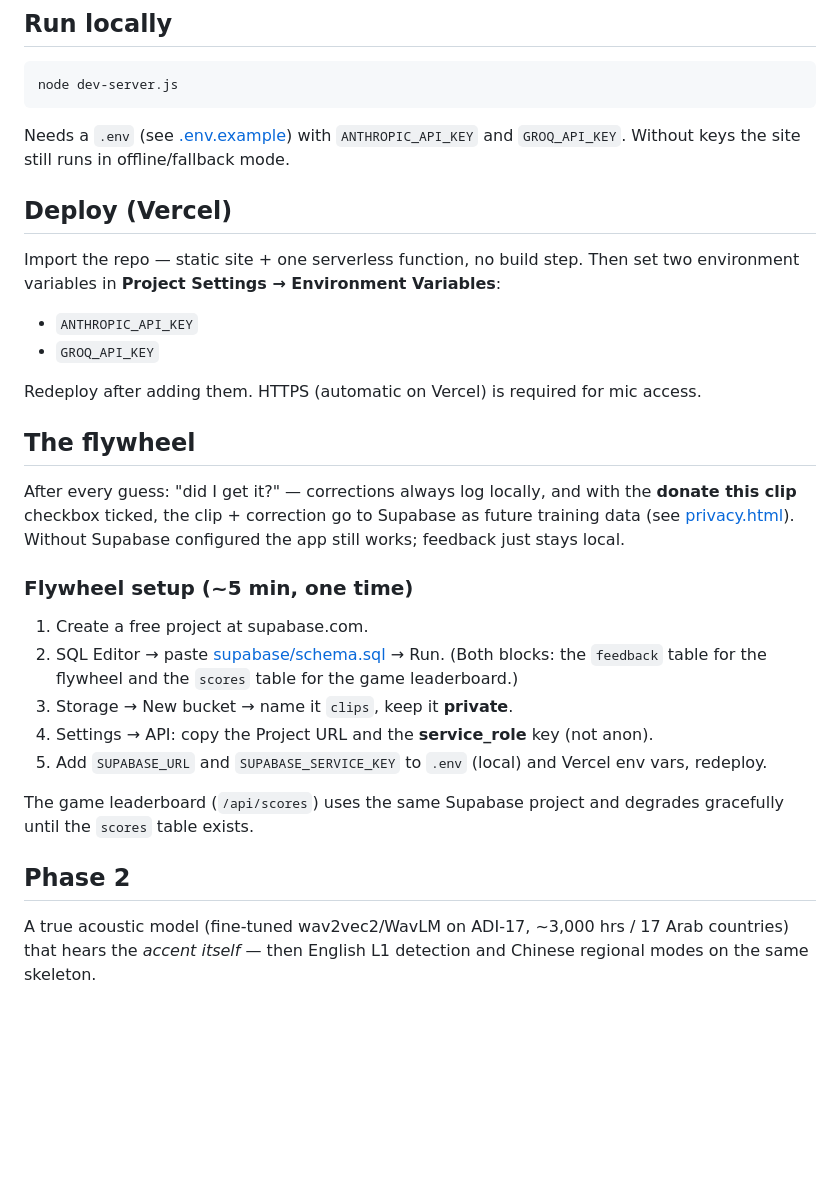
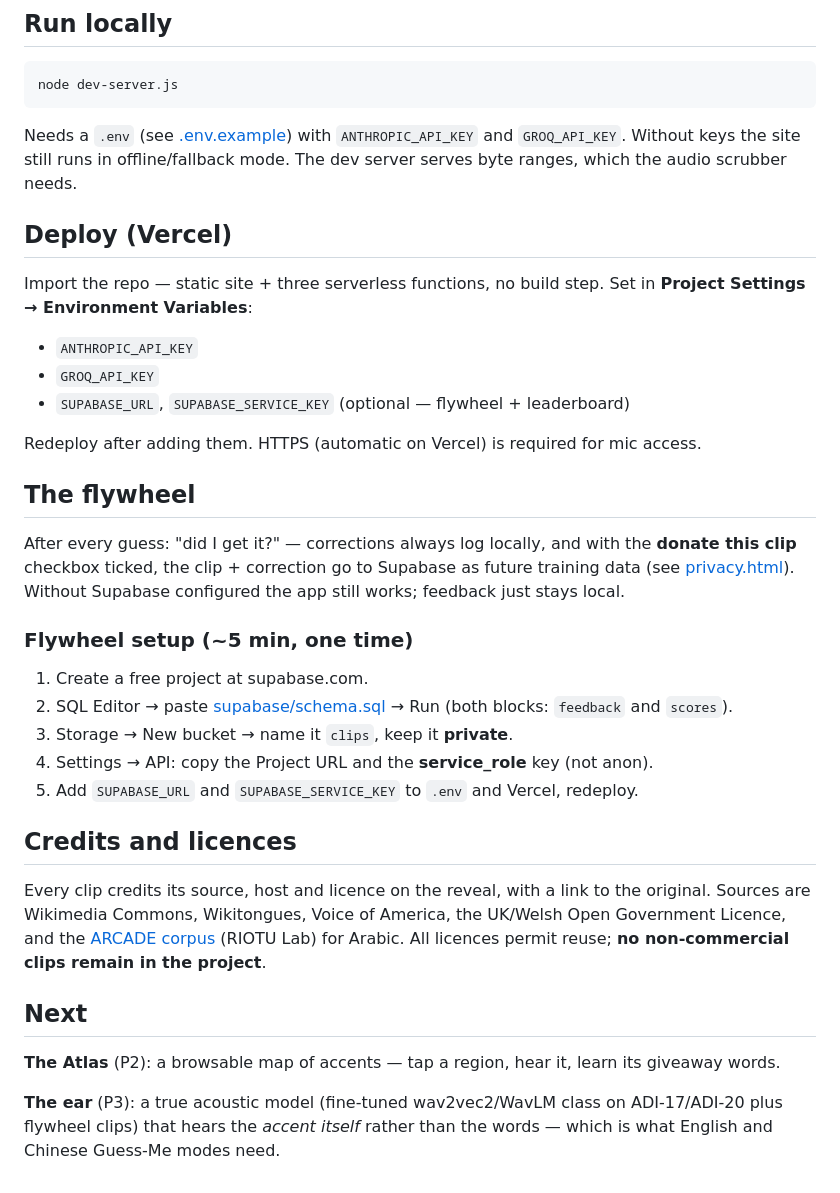
Before and after one commit to moha-arab/hometongue, a Markdown page: README.md, the part around one of its changes. GitHub-like rendering; blank space fills up the shorter version.

````diff
--- a/README.md
+++ b/README.md
@@ -25,14 +55,15 @@ Audio is analyzed in-memory and never stored (unless the user opts in — see be
 node dev-server.js
 ```
 
-Needs a `.env` (see [.env.example](.env.example)) with `ANTHROPIC_API_KEY` and `GROQ_API_KEY`. Without keys the site still runs in offline/fallback mode.
+Needs a `.env` (see [.env.example](.env.example)) with `ANTHROPIC_API_KEY` and `GROQ_API_KEY`. Without keys the site still runs in offline/fallback mode. The dev server serves byte ranges, which the audio scrubber needs.
 
 ## Deploy (Vercel)
 
-Import the repo — static site + one serverless function, no build step. Then set two environment variables in **Project Settings → Environment Variables**:
+Import the repo — static site + three serverless functions, no build step. Set in **Project Settings → Environment Variables**:
 
 - `ANTHROPIC_API_KEY`
 - `GROQ_API_KEY`
+- `SUPABASE_URL`, `SUPABASE_SERVICE_KEY` (optional — flywheel + leaderboard)
 
 Redeploy after adding them. HTTPS (automatic on Vercel) is required for mic access.
 
@@ -43,13 +74,17 @@ After every guess: "did I get it?" — corrections always log locally, and with
 ### Flywheel setup (~5 min, one time)
 
 1. Create a free project at supabase.com.
-2. SQL Editor → paste [supabase/schema.sql](supabase/schema.sql) → Run. (Both blocks: the `feedback` table for the flywheel and the `scores` table for the game leaderboard.)
+2. SQL Editor → paste [supabase/schema.sql](supabase/schema.sql) → Run (both blocks: `feedback` and `scores`).
 3. Storage → New bucket → name it `clips`, keep it **private**.
 4. Settings → API: copy the Project URL and the **service_role** key (not anon).
-5. Add `SUPABASE_URL` and `SUPABASE_SERVICE_KEY` to `.env` (local) and Vercel env vars, redeploy.
+5. Add `SUPABASE_URL` and `SUPABASE_SERVICE_KEY` to `.env` and Vercel, redeploy.
 
-The game leaderboard (`/api/scores`) uses the same Supabase project and degrades gracefully until the `scores` table exists.
+## Credits and licences
 
-## Phase 2
+Every clip credits its source, host and licence on the reveal, with a link to the original. Sources are Wikimedia Commons, Wikitongues, Voice of America, the UK/Welsh Open Government Licence, and the [ARCADE corpus](https://huggingface.co/datasets/riotu-lab/ARCADE-full) (RIOTU Lab) for Arabic. All licences permit reuse; **no non-commercial clips remain in the project**.
 
-A true acoustic model (fine-tuned wav2vec2/WavLM on ADI-17, ~3,000 hrs / 17 Arab countries) that hears the *accent itself* — then English L1 detection and Chinese regional modes on the same skeleton.
+## Next
+
+**The Atlas** (P2): a browsable map of accents — tap a region, hear it, learn its giveaway words.
+
+**The ear** (P3): a true acoustic model (fine-tuned wav2vec2/WavLM class on ADI-17/ADI-20 plus flywheel clips) that hears the *accent itself* rather than the words — which is what English and Chinese Guess-Me modes need.
````
Also changed, not shown: other parts of README.md (+36 -6 lines), PRD.md (+86 -48 lines).
